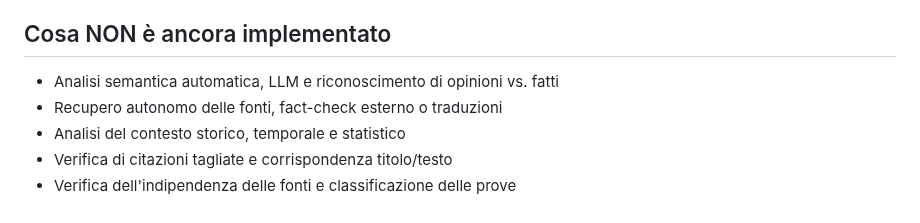
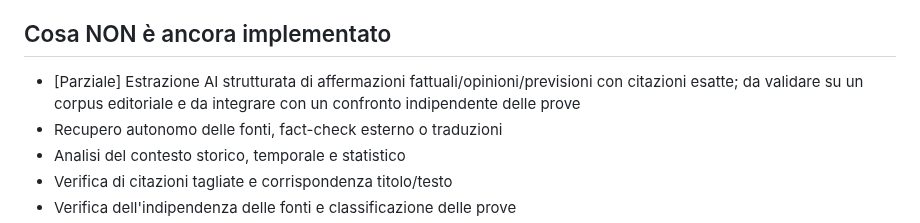
Before and after one commit to jellero/afondo, a Markdown page: docs/METHODOLOGY.md, the part around the change. Rendered like a GitHub page.

Commit message:
docs(ai): align documentation and control UI with implemented extraction

```diff
--- a/docs/METHODOLOGY.md
+++ b/docs/METHODOLOGY.md
@@ -34,7 +34,7 @@ Si calcola **solo se** almeno due affermazioni sono risolte e almeno il 60% dell
 
 ## Cosa NON è ancora implementato
 
-- Analisi semantica automatica, LLM e riconoscimento di opinioni vs. fatti
+- [Parziale] Estrazione AI strutturata di affermazioni fattuali/opinioni/previsioni con citazioni esatte; da validare su un corpus editoriale e da integrare con un confronto indipendente delle prove
 - Recupero autonomo delle fonti, fact-check esterno o traduzioni
 - Analisi del contesto storico, temporale e statistico
 - Verifica di citazioni tagliate e corrispondenza titolo/testo
```
